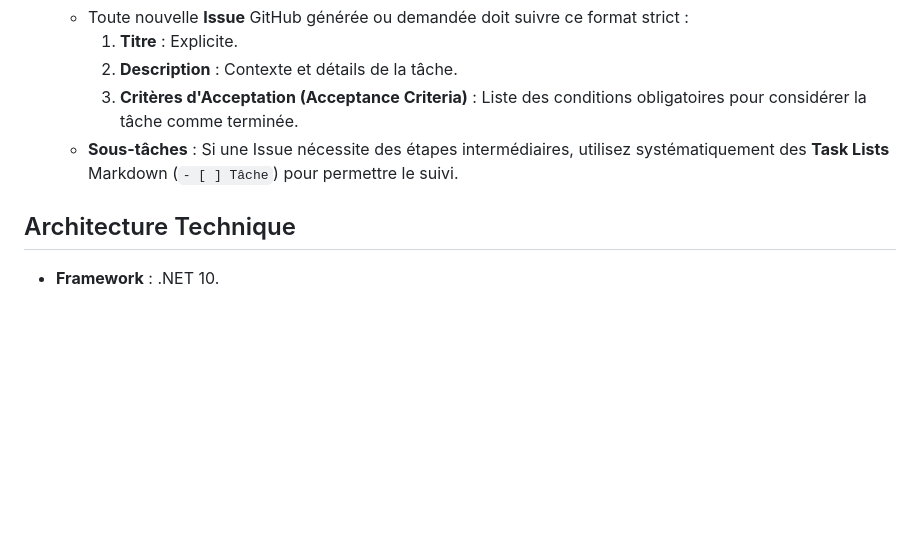
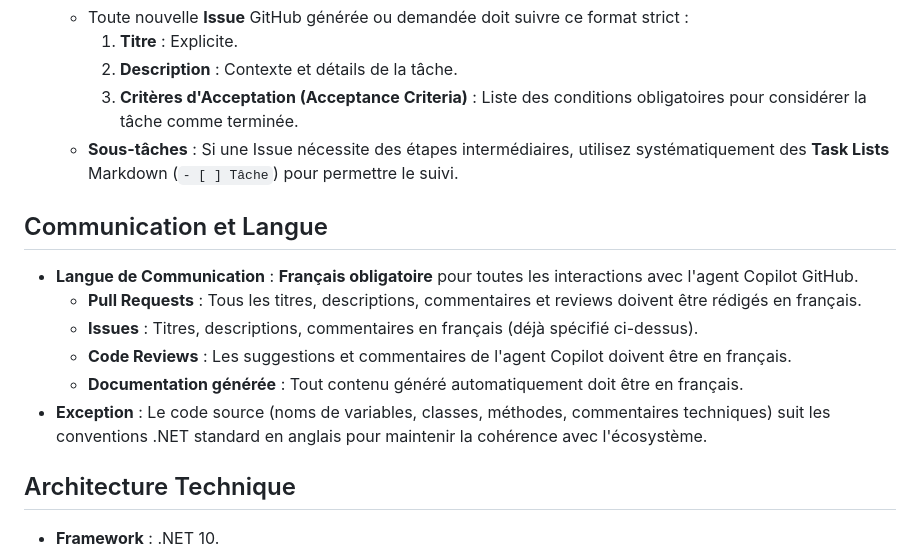
Before and after one commit to marcbat/svxlinkManagerV2, a Markdown page: .github/copilot-instructions.md, the part around the change. Drawn GitHub-style; blank space fills up the shorter version.

Commit message:
docs: ajout instruction langue française pour agent Copilot
Ajout d'une section 'Communication et Langue' dans les instructions Copilot pour spécifier que l'agent GitHub Copilot doit communiquer en français dans :
- Les pull requests (titres, descriptions, commentaires)
- Les issues
- Les code reviews
- La documentation générée

Exception maintenue pour le code source qui reste en anglais selon les conventions .NET.

```diff
--- a/.github/copilot-instructions.md
+++ b/.github/copilot-instructions.md
@@ -49,6 +49,14 @@ L'environnement de travail contient plusieurs dossiers critiques auxquels vous d
         3.  **Critères d'Acceptation (Acceptance Criteria)** : Liste des conditions obligatoires pour considérer la tâche comme terminée.
     *   **Sous-tâches** : Si une Issue nécessite des étapes intermédiaires, utilisez systématiquement des **Task Lists** Markdown (`- [ ] Tâche`) pour permettre le suivi.
 
+## Communication et Langue
+*   **Langue de Communication** : **Français obligatoire** pour toutes les interactions avec l'agent Copilot GitHub.
+    *   **Pull Requests** : Tous les titres, descriptions, commentaires et reviews doivent être rédigés en français.
+    *   **Issues** : Titres, descriptions, commentaires en français (déjà spécifié ci-dessus).
+    *   **Code Reviews** : Les suggestions et commentaires de l'agent Copilot doivent être en français.
+    *   **Documentation générée** : Tout contenu généré automatiquement doit être en français.
+*   **Exception** : Le code source (noms de variables, classes, méthodes, commentaires techniques) suit les conventions .NET standard en anglais pour maintenir la cohérence avec l'écosystème.
+
 ## Architecture Technique
 *   **Framework** : .NET 10.
 *   **Frontend** : Blazor.
```
